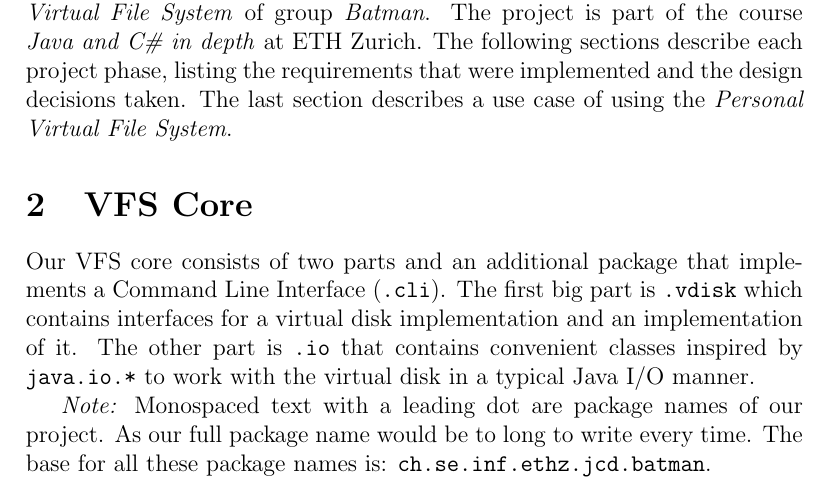
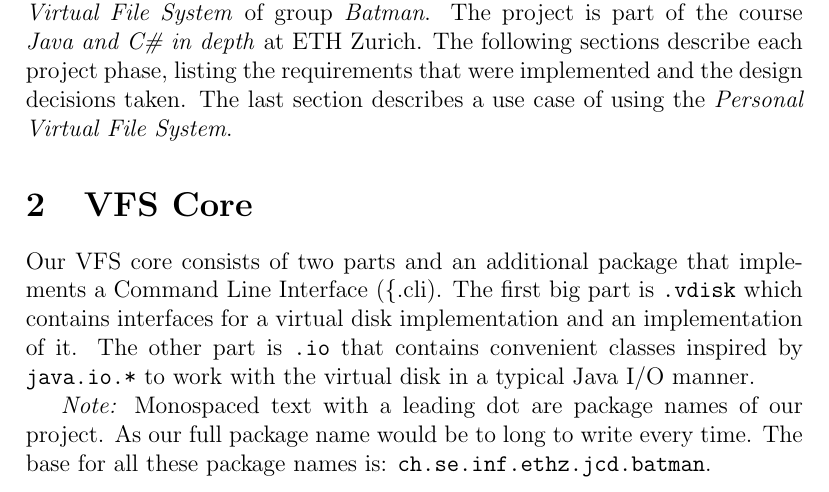
Before and after one commit to evelinad/eth-jcd, a LaTeX document (report/main.tex): part of page 1 of 23, cut so that both start at the same text. Compiled offline with pdfLaTeX.

Commit message:
the forgotten commit

```diff
--- a/report/main.tex
+++ b/report/main.tex
@@ -51,7 +51,7 @@ This document describes the design and implementation of the \emph{Personal Virt
 
 \section{VFS Core}
 
-Our VFS core consists of two parts and an additional package that implements a Command Line Interface (\mono{.cli}). The first big part is \mono{.vdisk} which contains interfaces for a virtual disk implementation and an implementation of it. The other part is \mono{.io} that contains convenient classes inspired by \mono{java.io.*} to work with the virtual disk in a typical Java I/O manner.
+Our VFS core consists of two parts and an additional package that implements a Command Line Interface (\{.cli}). The first big part is \mono{.vdisk} which contains interfaces for a virtual disk implementation and an implementation of it. The other part is \mono{.io} that contains convenient classes inspired by \mono{java.io.*} to work with the virtual disk in a typical Java I/O manner.
 
 \emph{Note:} Monospaced text with a leading dot are package names of our project. As our full package name would be to long to write every time. The base for all these package names is: \mono{ch.se.inf.ethz.jcd.batman}.
 
```
